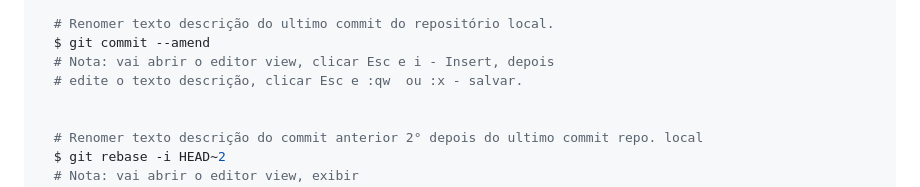
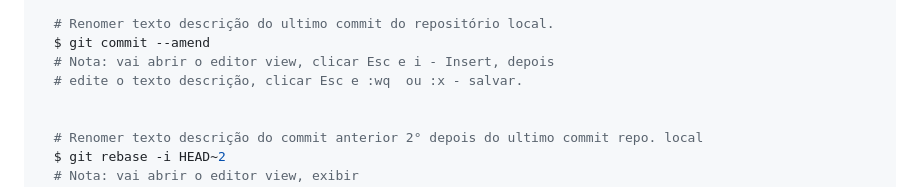
Before and after one commit to alexlima-techne/meu_projeto_versionado, a Markdown page: Readme.md, the part around the change. GitHub-like rendering.

```diff
--- a/Readme.md
+++ b/Readme.md
@@ -38,7 +38,7 @@ Abaixo deixo a lista de comando executados durante o treinamento: **_GitHub_**,
   # Renomer texto descrição do ultimo commit do repositório local.
   $ git commit --amend
   # Nota: vai abrir o editor view, clicar Esc e i - Insert, depois
-  # edite o texto descrição, clicar Esc e :qw  ou :x - salvar.
+  # edite o texto descrição, clicar Esc e :wq  ou :x - salvar.
 
 
   # Renomer texto descrição do commit anterior 2° depois do ultimo commit repo. local
```
